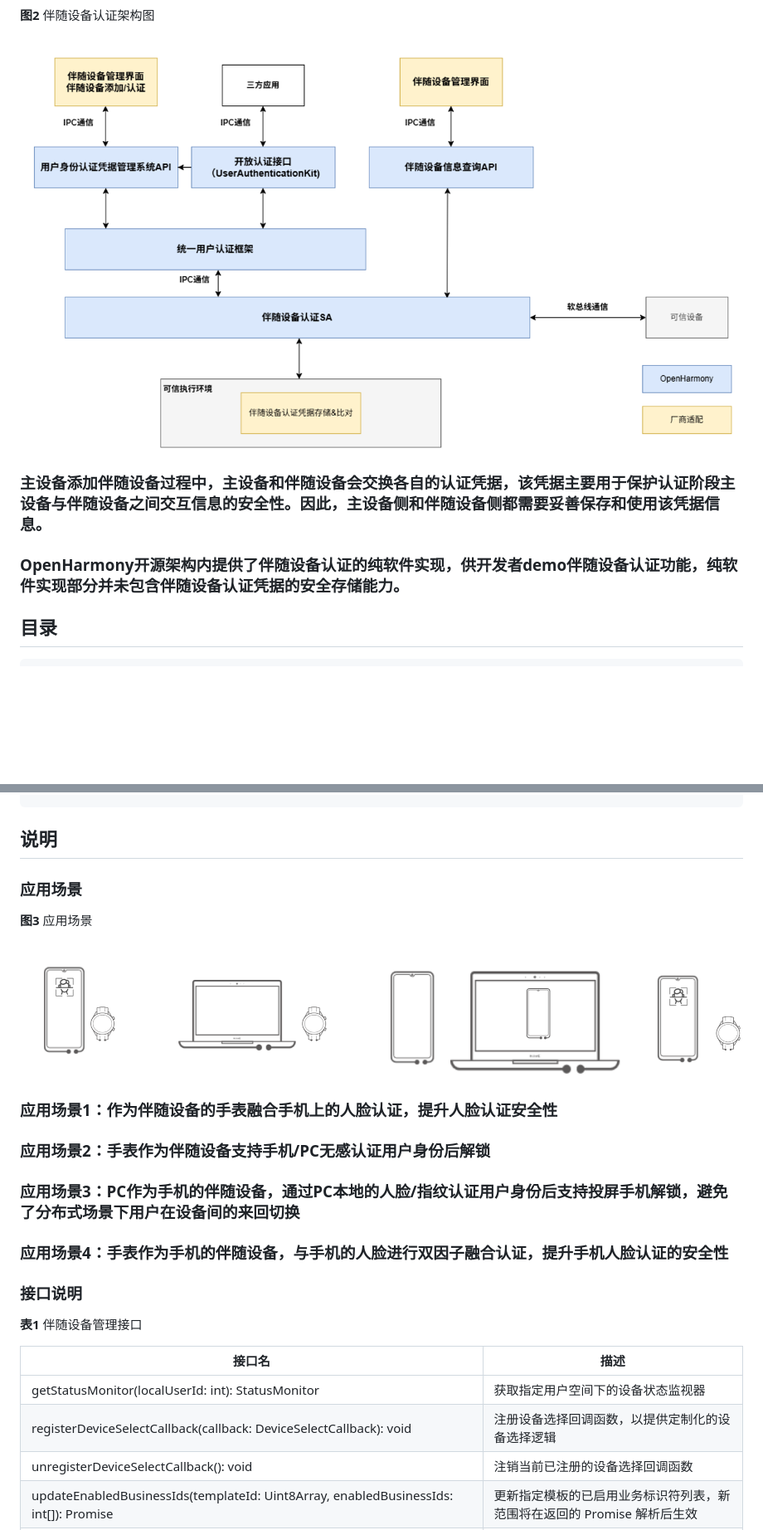
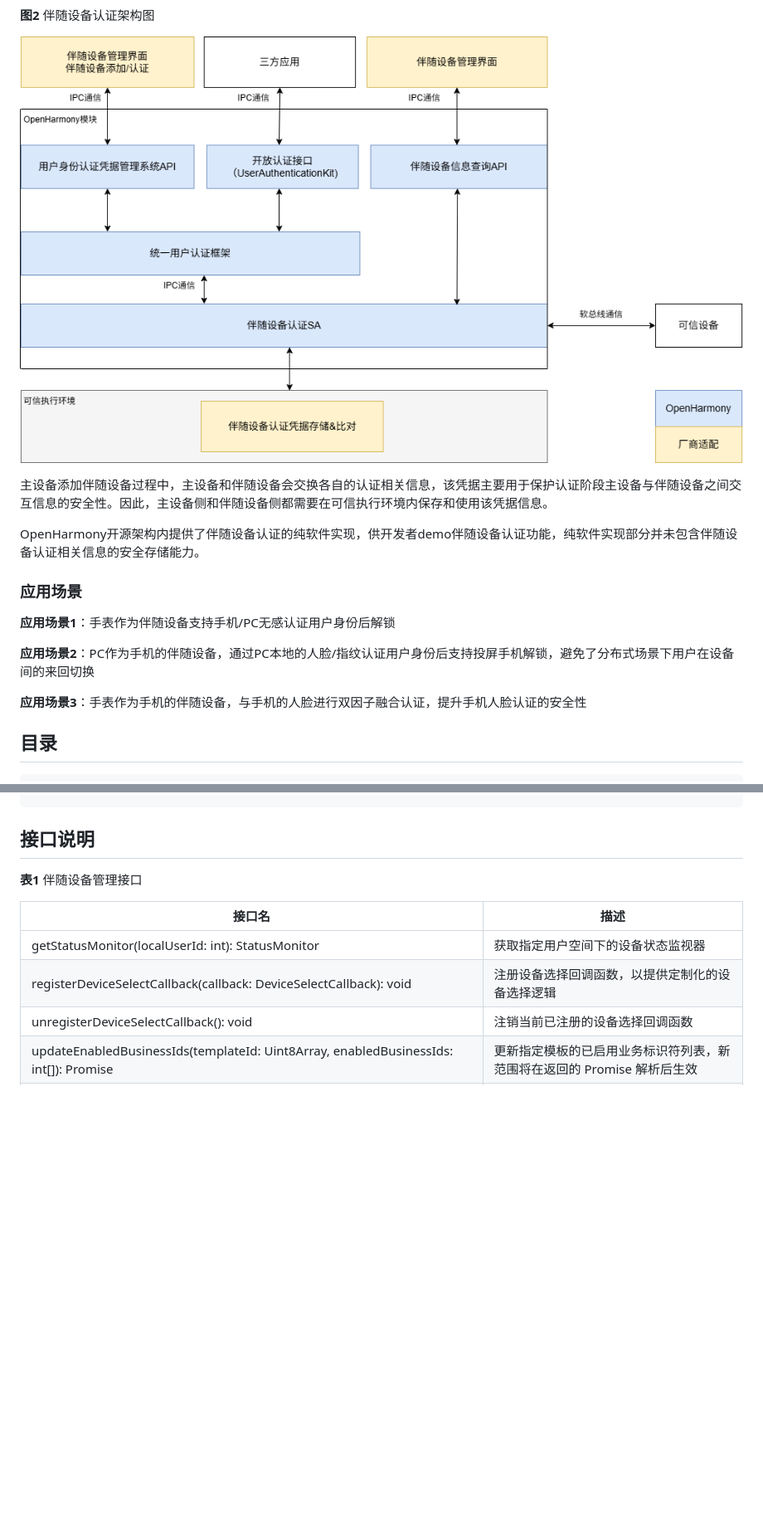
Before and after one commit to openharmony/useriam_companion_device_auth, a Markdown page: README_ZH.md, 2 parts joined by grey strips. Shown at 83% size. Drawn GitHub-style; pictures changed too: figures/伴随设备认证全局架构图.png (added), figures/伴随设备认证架构图.png (deleted), figures/应用场景.png (deleted); blank space fills up the shorter version.

````diff
--- a/README_ZH.md
+++ b/README_ZH.md
@@ -38,12 +30,20 @@
 
 **图2** 伴随设备认证架构图
 <p>
-<img src="figures/伴随设备认证架构图.png" alt="伴随设备认证架构图" style="zoom:65%;" />
+<img src="figures/伴随设备认证全局架构图.png" alt="伴随设备认证架构图" style="zoom:65%;" />
 </p>
 
-### 主设备添加伴随设备过程中，主设备和伴随设备会交换各自的认证凭据，该凭据主要用于保护认证阶段主设备与伴随设备之间交互信息的安全性。因此，主设备侧和伴随设备侧都需要妥善保存和使用该凭据信息。
+主设备添加伴随设备过程中，主设备和伴随设备会交换各自的认证相关信息，该凭据主要用于保护认证阶段主设备与伴随设备之间交互信息的安全性。因此，主设备侧和伴随设备侧都需要在可信执行环境内保存和使用该凭据信息。
 
-### OpenHarmony开源架构内提供了伴随设备认证的纯软件实现，供开发者demo伴随设备认证功能，纯软件实现部分并未包含伴随设备认证凭据的安全存储能力。
+OpenHarmony开源架构内提供了伴随设备认证的纯软件实现，供开发者demo伴随设备认证功能，纯软件实现部分并未包含伴随设备认证相关信息的安全存储能力。
+
+### 应用场景
+
+**应用场景1**：手表作为伴随设备支持手机/PC无感认证用户身份后解锁
+
+**应用场景2**：PC作为手机的伴随设备，通过PC本地的人脸/指纹认证用户身份后支持投屏手机解锁，避免了分布式场景下用户在设备间的来回切换
+
+**应用场景3**：手表作为手机的伴随设备，与手机的人脸进行双因子融合认证，提升手机人脸认证的安全性
 
 ## 目录
 ```undefined
@@ -87,20 +87,7 @@
 │   └── unittest                        # 单元测试用例
 ```
 
-## 说明
-
-### 应用场景
-**图3** 应用场景
-<p>
-  <img src="./figures/应用场景.png" alt="伴随设备应用场景" style="zoom:65%;" />
-</p>
-
-### 应用场景1：作为伴随设备的手表融合手机上的人脸认证，提升人脸认证安全性
-### 应用场景2：手表作为伴随设备支持手机/PC无感认证用户身份后解锁
-### 应用场景3：PC作为手机的伴随设备，通过PC本地的人脸/指纹认证用户身份后支持投屏手机解锁，避免了分布式场景下用户在设备间的来回切换
-### 应用场景4：手表作为手机的伴随设备，与手机的人脸进行双因子融合认证，提升手机人脸认证的安全性
-
-### 接口说明
+## 接口说明
 
 **表1** 伴随设备管理接口
 
````
Also changed, not shown: other parts of README_ZH.md (+15 -23 lines), figures/认证交互流程.png (added), figures/认证流程.png (deleted).
